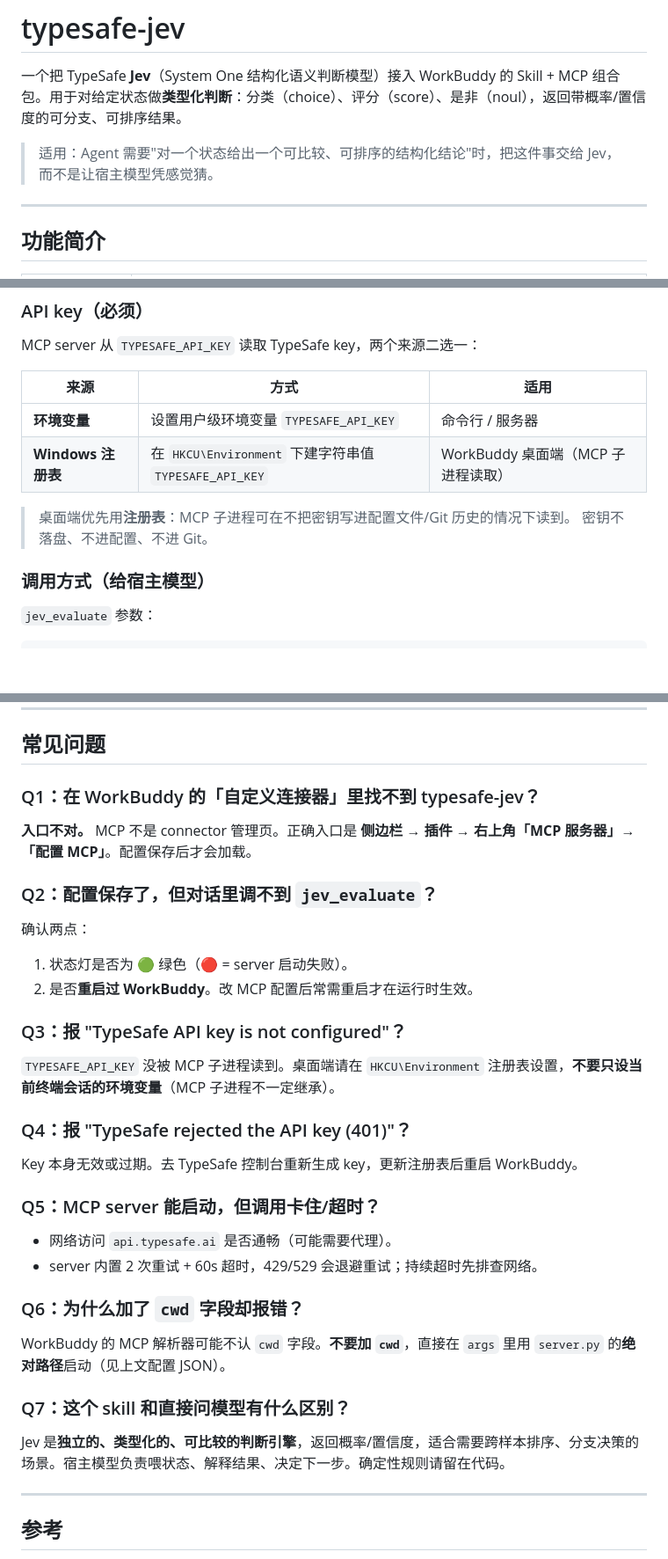
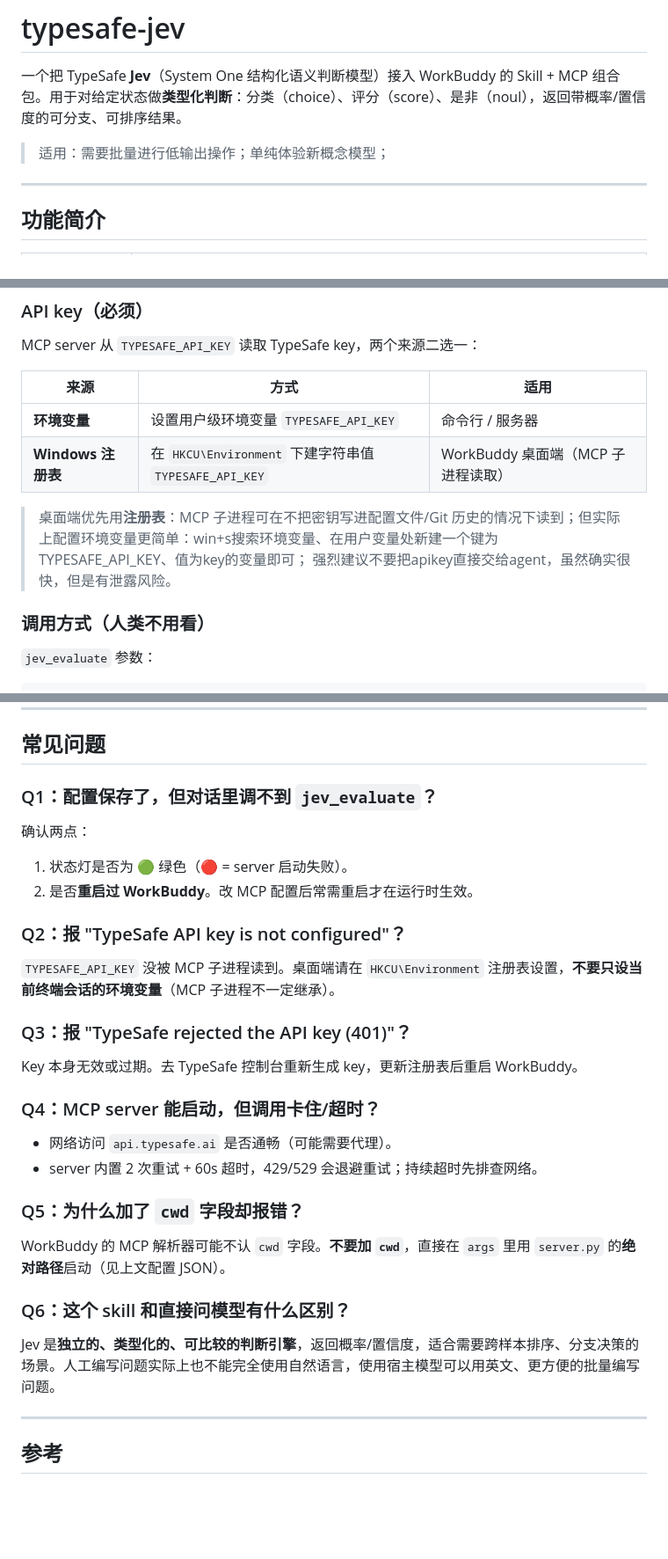
Before and after one commit to zgj0707/Tools, a Markdown page: typesafe-jev/README.md, 3 parts joined by grey strips. Shown at 88% size. GitHub-like rendering; blank space fills up the shorter version.

```diff
--- a/typesafe-jev/README.md
+++ b/typesafe-jev/README.md
@@ -2,10 +2,8 @@
 
 一个把 TypeSafe **Jev**（System One 结构化语义判断模型）接入 WorkBuddy 的 Skill + MCP 组合包。用于对给定状态做**类型化判断**：分类（choice）、评分（score）、是非（noul），返回带概率/置信度的可分支、可排序结果。
 
-> 适用：Agent 需要"对一个状态给出一个可比较、可排序的结构化结论"时，把这件事交给 Jev，而不是让宿主模型凭感觉猜。
-
+> 适用：需要批量进行低输出操作；单纯体验新概念模型；
 ---
-
 ## 功能简介
 
 | 能力 | 说明 |
@@ -96,10 +94,10 @@ MCP server 从 `TYPESAFE_API_KEY` 读取 TypeSafe key，两个来源二选一：
 | **环境变量** | 设置用户级环境变量 `TYPESAFE_API_KEY` | 命令行 / 服务器 |
 | **Windows 注册表** | 在 `HKCU\Environment` 下建字符串值 `TYPESAFE_API_KEY` | WorkBuddy 桌面端（MCP 子进程读取） |
 
-> 桌面端优先用**注册表**：MCP 子进程可在不把密钥写进配置文件/Git 历史的情况下读到。
-> 密钥不落盘、不进配置、不进 Git。
+> 桌面端优先用**注册表**：MCP 子进程可在不把密钥写进配置文件/Git 历史的情况下读到；但实际上配置环境变量更简单：win+s搜索环境变量、在用户变量处新建一个键为TYPESAFE_API_KEY、值为key的变量即可；
+> 强烈建议不要把apikey直接交给agent，虽然确实很快，但是有泄露风险。
 
-### 调用方式（给宿主模型）
+### 调用方式（人类不用看）
 
 `jev_evaluate` 参数：
 
@@ -132,29 +130,26 @@ MCP server 从 `TYPESAFE_API_KEY` 读取 TypeSafe key，两个来源二选一：
 
 ## 常见问题
 
-### Q1：在 WorkBuddy 的「自定义连接器」里找不到 typesafe-jev？
-**入口不对。** MCP 不是 connector 管理页。正确入口是 **侧边栏 → 插件 → 右上角「MCP 服务器」→「配置 MCP」**。配置保存后才会加载。
-
-### Q2：配置保存了，但对话里调不到 `jev_evaluate`？
+### Q1：配置保存了，但对话里调不到 `jev_evaluate`？
 确认两点：
 1. 状态灯是否为 🟢 绿色（🔴 = server 启动失败）。
 2. 是否**重启过 WorkBuddy**。改 MCP 配置后常需重启才在运行时生效。
 
-### Q3：报 "TypeSafe API key is not configured"？
+### Q2：报 "TypeSafe API key is not configured"？
 `TYPESAFE_API_KEY` 没被 MCP 子进程读到。桌面端请在 `HKCU\Environment` 注册表设置，**不要只设当前终端会话的环境变量**（MCP 子进程不一定继承）。
 
-### Q4：报 "TypeSafe rejected the API key (401)"？
+### Q3：报 "TypeSafe rejected the API key (401)"？
 Key 本身无效或过期。去 TypeSafe 控制台重新生成 key，更新注册表后重启 WorkBuddy。
 
-### Q5：MCP server 能启动，但调用卡住/超时？
+### Q4：MCP server 能启动，但调用卡住/超时？
 - 网络访问 `api.typesafe.ai` 是否通畅（可能需要代理）。
 - server 内置 2 次重试 + 60s 超时，429/529 会退避重试；持续超时先排查网络。
 
-### Q6：为什么加了 `cwd` 字段却报错？
+### Q5：为什么加了 `cwd` 字段却报错？
 WorkBuddy 的 MCP 解析器可能不认 `cwd` 字段。**不要加 `cwd`**，直接在 `args` 里用 `server.py` 的**绝对路径**启动（见上文配置 JSON）。
 
-### Q7：这个 skill 和直接问模型有什么区别？
-Jev 是**独立的、类型化的、可比较的判断引擎**，返回概率/置信度，适合需要跨样本排序、分支决策的场景。宿主模型负责喂状态、解释结果、决定下一步。确定性规则请留在代码。
+### Q6：这个 skill 和直接问模型有什么区别？
+Jev 是**独立的、类型化的、可比较的判断引擎**，返回概率/置信度，适合需要跨样本排序、分支决策的场景。人工编写问题实际上也不能完全使用自然语言，使用宿主模型可以用英文、更方便的批量编写问题。
 
 ---
 
```
Also changed, not shown: other parts of typesafe-jev/README.md (+2 -2 lines).
